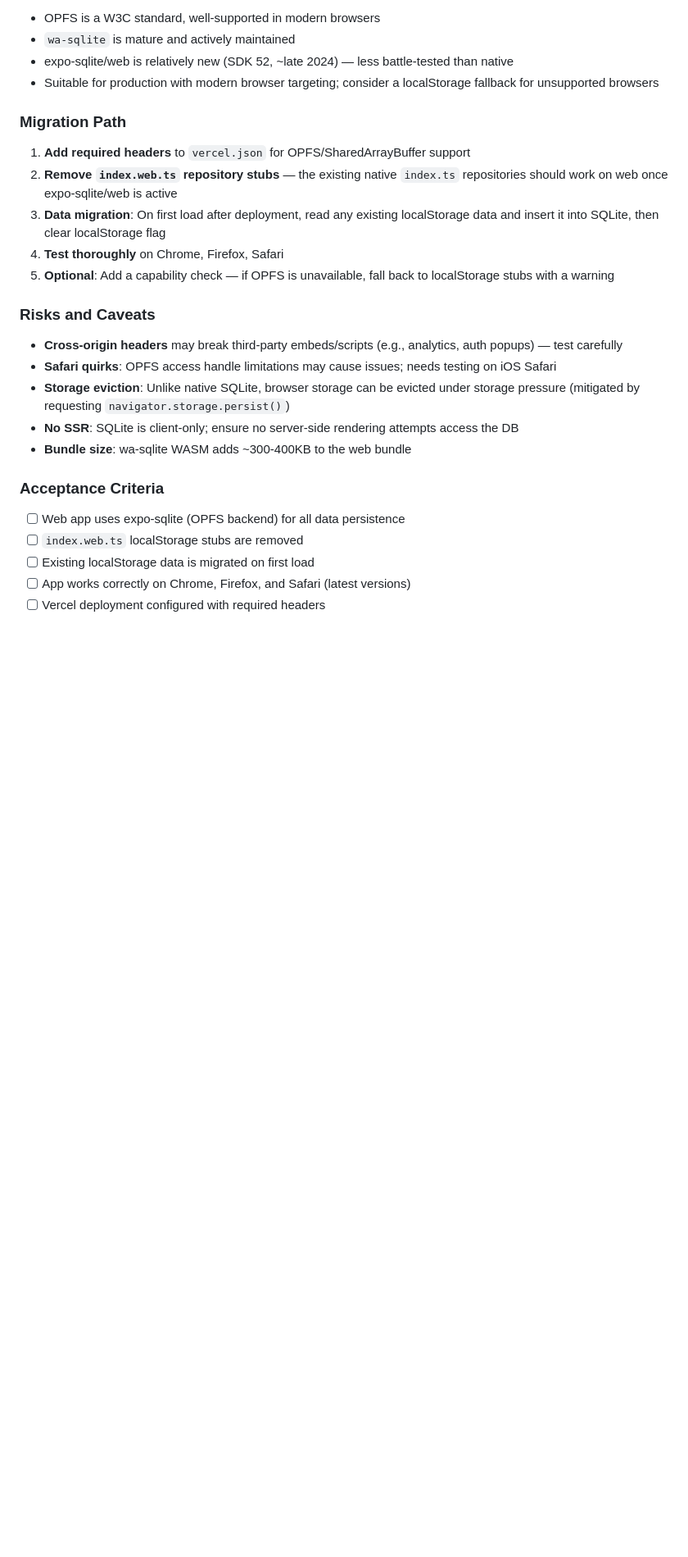
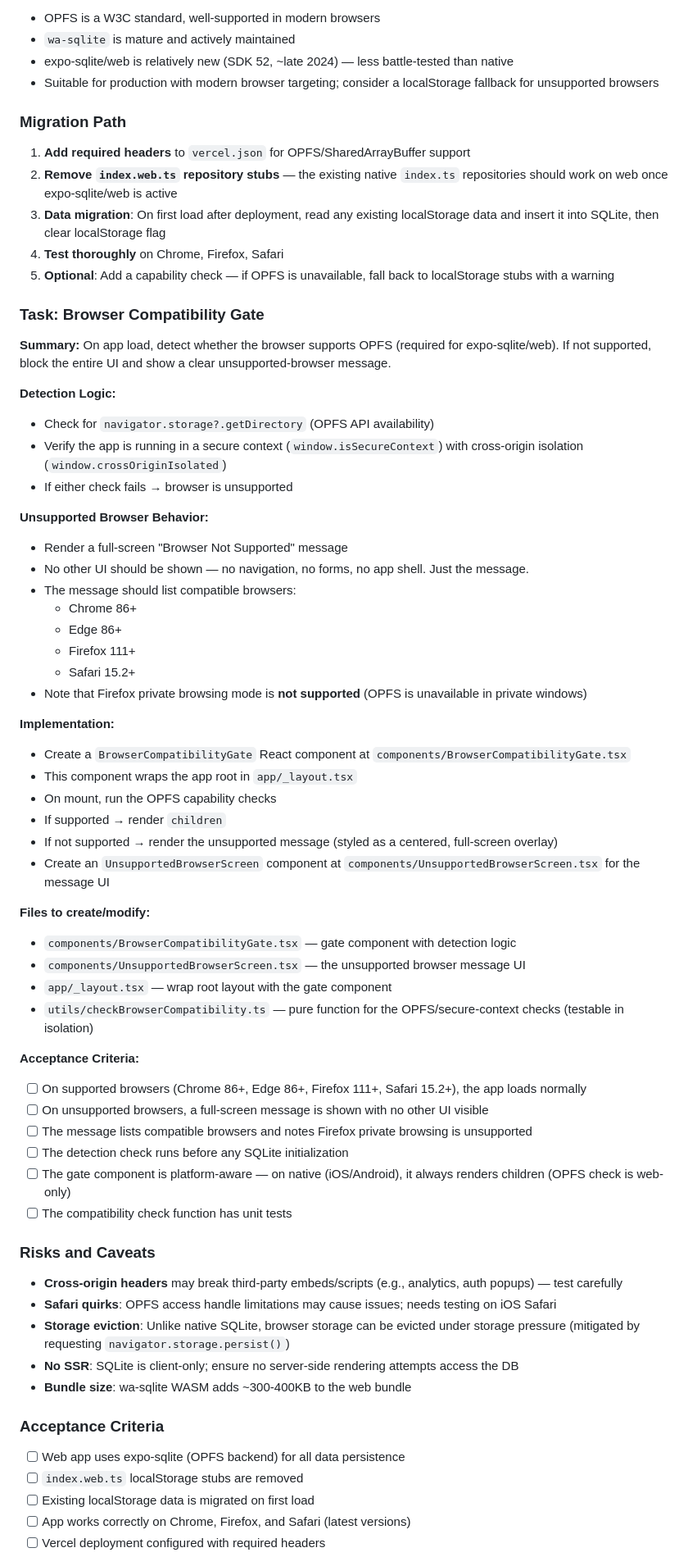
Before and after one commit to jayjaybeeuk/recipe-maker, a Markdown page: docs/PLANNING.md, the part around the change. Shown at 82% size. Drawn GitHub-style; blank space fills up the shorter version.

Commit message:
Add Browser Compatibility Gate requirement to Feature 1

```diff
--- a/docs/PLANNING.md
+++ b/docs/PLANNING.md
@@ -41,6 +41,47 @@ Unify the storage layer so web and native share the same SQLite-based repositori
 3. **Data migration**: On first load after deployment, read any existing localStorage data and insert it into SQLite, then clear localStorage flag
 4. **Test thoroughly** on Chrome, Firefox, Safari
 5. **Optional**: Add a capability check — if OPFS is unavailable, fall back to localStorage stubs with a warning
+
+### Task: Browser Compatibility Gate
+
+**Summary:** On app load, detect whether the browser supports OPFS (required for expo-sqlite/web). If not supported, block the entire UI and show a clear unsupported-browser message.
+
+**Detection Logic:**
+- Check for `navigator.storage?.getDirectory` (OPFS API availability)
+- Verify the app is running in a secure context (`window.isSecureContext`) with cross-origin isolation (`window.crossOriginIsolated`)
+- If either check fails → browser is unsupported
+
+**Unsupported Browser Behavior:**
+- Render a full-screen "Browser Not Supported" message
+- No other UI should be shown — no navigation, no forms, no app shell. Just the message.
+- The message should list compatible browsers:
+  - Chrome 86+
+  - Edge 86+
+  - Firefox 111+
+  - Safari 15.2+
+- Note that Firefox private browsing mode is **not supported** (OPFS is unavailable in private windows)
+
+**Implementation:**
+- Create a `BrowserCompatibilityGate` React component at `components/BrowserCompatibilityGate.tsx`
+- This component wraps the app root in `app/_layout.tsx`
+- On mount, run the OPFS capability checks
+- If supported → render `children`
+- If not supported → render the unsupported message (styled as a centered, full-screen overlay)
+- Create an `UnsupportedBrowserScreen` component at `components/UnsupportedBrowserScreen.tsx` for the message UI
+
+**Files to create/modify:**
+- `components/BrowserCompatibilityGate.tsx` — gate component with detection logic
+- `components/UnsupportedBrowserScreen.tsx` — the unsupported browser message UI
+- `app/_layout.tsx` — wrap root layout with the gate component
+- `utils/checkBrowserCompatibility.ts` — pure function for the OPFS/secure-context checks (testable in isolation)
+
+**Acceptance Criteria:**
+- [ ] On supported browsers (Chrome 86+, Edge 86+, Firefox 111+, Safari 15.2+), the app loads normally
+- [ ] On unsupported browsers, a full-screen message is shown with no other UI visible
+- [ ] The message lists compatible browsers and notes Firefox private browsing is unsupported
+- [ ] The detection check runs before any SQLite initialization
+- [ ] The gate component is platform-aware — on native (iOS/Android), it always renders children (OPFS check is web-only)
+- [ ] The compatibility check function has unit tests
 
 ### Risks and Caveats
 
```
